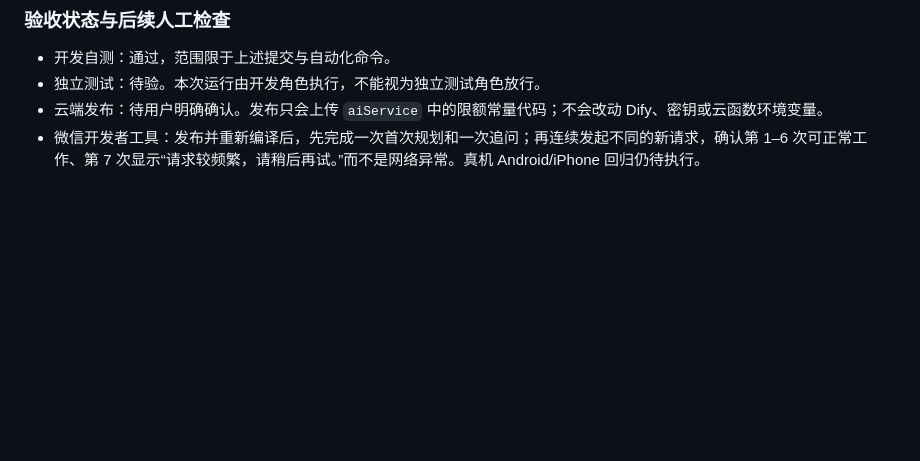
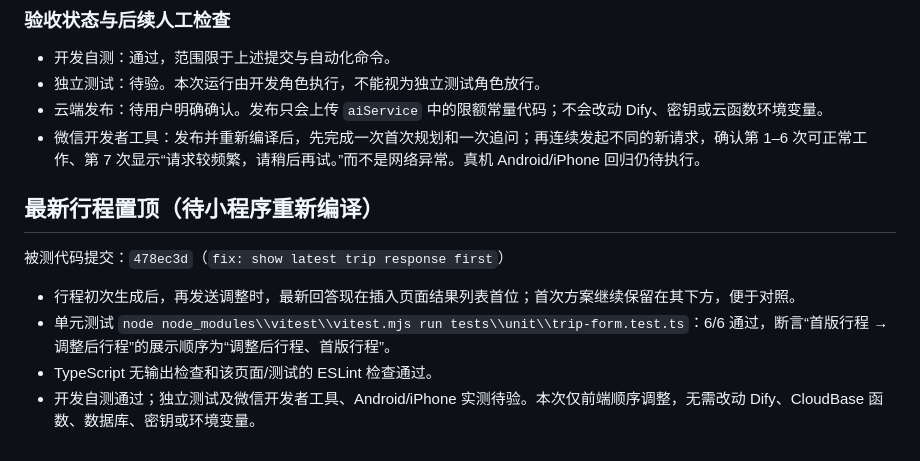
Before and after one commit to 616045704-gif/yichang-travel-assistant, a Markdown page: docs/testing/2026-09-06-trip-chatflow-performance-qa.md, the part around the change. Rendered like a GitHub page; blank space fills up the shorter version.

Commit message:
test: record latest trip ordering QA

```diff
--- a/docs/testing/2026-09-06-trip-chatflow-performance-qa.md
+++ b/docs/testing/2026-09-06-trip-chatflow-performance-qa.md
@@ -79,3 +79,12 @@
 - 独立测试：待验。本次运行由开发角色执行，不能视为独立测试角色放行。
 - 云端发布：待用户明确确认。发布只会上传 `aiService` 中的限额常量代码；不会改动 Dify、密钥或云函数环境变量。
 - 微信开发者工具：发布并重新编译后，先完成一次首次规划和一次追问；再连续发起不同的新请求，确认第 1–6 次可正常工作、第 7 次显示“请求较频繁，请稍后再试。”而不是网络异常。真机 Android/iPhone 回归仍待执行。
+
+## 最新行程置顶（待小程序重新编译）
+
+被测代码提交：`478ec3d`（`fix: show latest trip response first`）
+
+- 行程初次生成后，再发送调整时，最新回答现在插入页面结果列表首位；首次方案继续保留在其下方，便于对照。
+- 单元测试 `node node_modules\\vitest\\vitest.mjs run tests\\unit\\trip-form.test.ts`：6/6 通过，断言“首版行程 → 调整后行程”的展示顺序为“调整后行程、首版行程”。
+- TypeScript 无输出检查和该页面/测试的 ESLint 检查通过。
+- 开发自测通过；独立测试及微信开发者工具、Android/iPhone 实测待验。本次仅前端顺序调整，无需改动 Dify、CloudBase 函数、数据库、密钥或环境变量。
```
